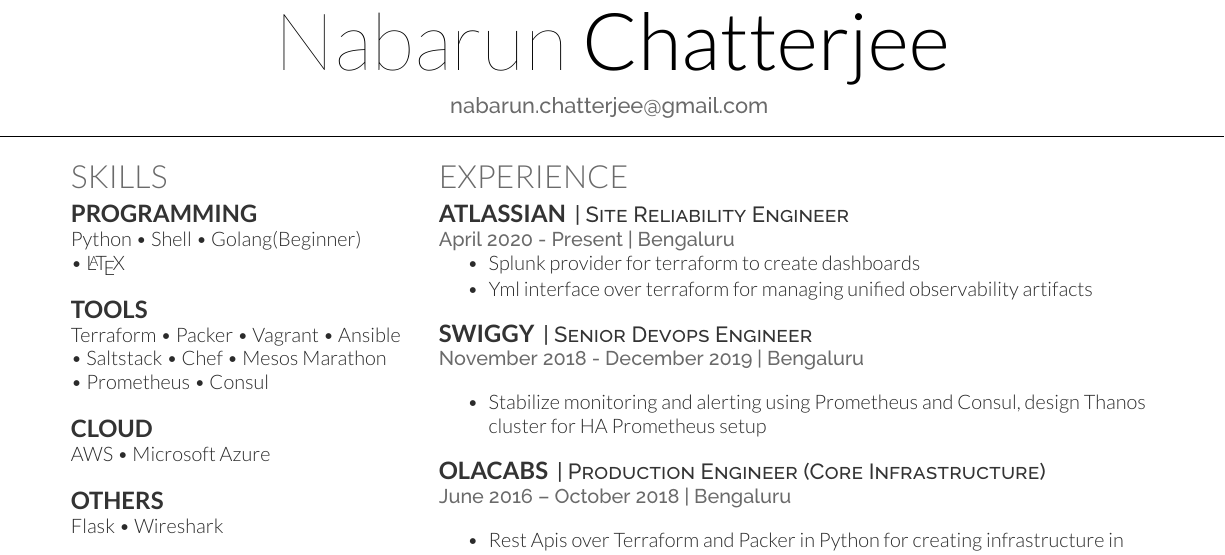
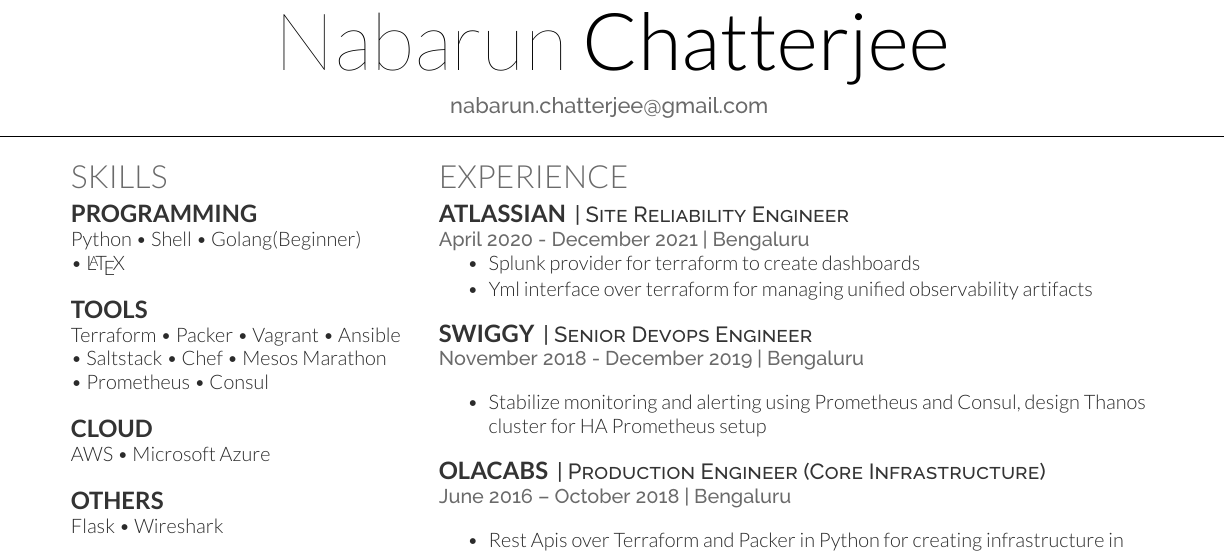
Before and after one commit to nabarunchatterjee/my-humble-cv, a LaTeX CV (resume.tex): part of the page, cut so that both start at the same text. Compiled offline with XeLaTeX.

Commit message:
Add Atlassian end date

```diff
--- a/resume.tex
+++ b/resume.tex
@@ -109,7 +109,7 @@
 
 \runsubsection{Atlassian}
     \descript{| Site Reliability Engineer }
-\location{April 2020 - Present | Bengaluru}
+\location{April 2020 - December 2021 | Bengaluru}
 \vspace{\topsep} % Hacky fix for awkward extra vertical space
 \begin{tightemize}
 \item Splunk provider for terraform to create dashboards
```
Also changed, not shown: resume.pdf.
